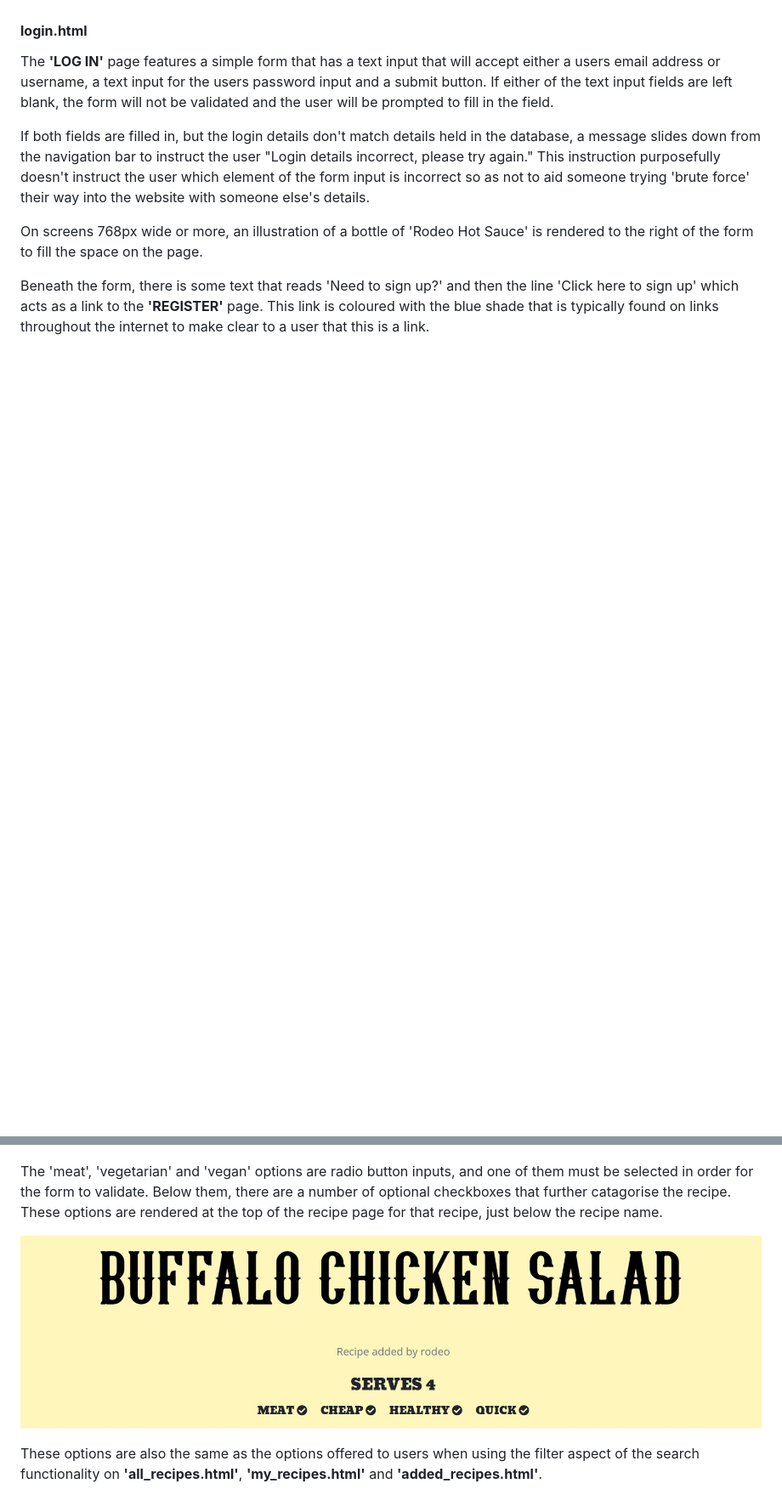
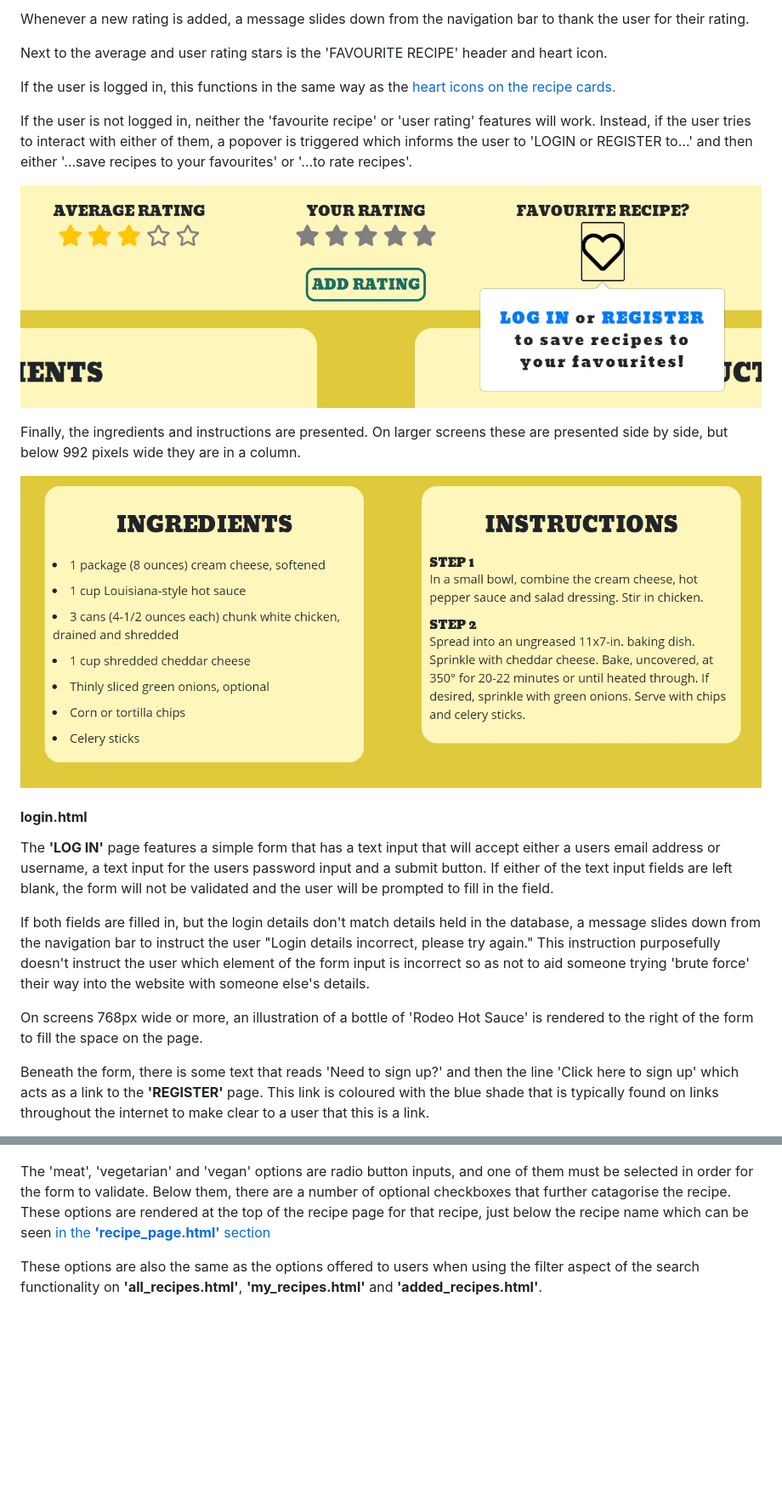
Before and after one commit to richardthorp/rodeo, a Markdown page: README.md, 2 parts joined by grey strips. Shown at 85% size. Drawn GitHub-style; pictures changed too: static/images/readme-images/favourite-popover.jpg (added), static/images/readme-images/ingredients-instructions.jpg (added); blank space fills up the shorter version.

Commit message:
Add recipe_page.html to features

```diff
--- a/README.md
+++ b/README.md
@@ -161,3 +192,18 @@ This button styling is found throughout the website for all clickable buttons in
+Whenever a new rating is added, a message slides down from the navigation bar to thank the user for their rating.
+
+Next to the average and user rating stars is the 'FAVOURITE RECIPE' header and heart icon.
+
+If the user is logged in, this functions in the same way as the [heart icons on the recipe cards.](#heart-icons)
+
+If the user is not logged in, neither the 'favourite recipe' or 'user rating' features will work. Instead, if the user tries to interact with either of them, a popover is triggered which informs the user to 'LOGIN or REGISTER to...' and then either '...save recipes to your favourites' or '...to rate recipes'.
+
+<a name="recipe-page"></a>
+
+![The 'FAVOURITE RECIPE?' popover](static/images/readme-images/favourite-popover.jpg 'The "FAVOURITE RECIPE?" popover')
+
+Finally, the ingredients and instructions are presented. On larger screens these are presented side by side, but below 992 pixels wide they are in a column.
+
+![Ingredients and instructions listed on a large screen](static/images/readme-images/ingredients-instructions.jpg 'Ingredients and instructions listed on a large screen')
 
 #### **login.html**
 The **'LOG IN'** page features a simple form that has a text input that will accept either a users email address or username, a text input for the users password input and a submit button. If either of the text input fields are left blank, the form will not be validated and the user will be prompted to fill in the field.
@@ -223,9 +270,8 @@ The first section requires the user to add the recipe name, recipe type and any
 
 ![The top of the add recipe form](static/images/readme-images/add-recipe-form-top.jpg 'The top of the add recipe form')
 
-The 'meat', 'vegetarian' and 'vegan' options are radio button inputs, and one of them must be selected in order for the form to validate. Below them, there are a number of optional checkboxes that further catagorise the recipe. These options are rendered at the top of the recipe page for that recipe, just below the recipe name.
+The 'meat', 'vegetarian' and 'vegan' options are radio button inputs, and one of them must be selected in order for the form to validate. Below them, there are a number of optional checkboxes that further catagorise the recipe. These options are rendered at the top of the recipe page for that recipe, just below the recipe name which can be seen [in the **'recipe_page.html'** section](#recipe-options-image)
 
-![The recipe details rendered on a recipe page](static/images/readme-images/recipe-options.jpg 'The recipe details rendered on a recipe page')
 
 These options are also the same as the options offered to users when using the filter aspect of the search functionality on **'all_recipes.html'**, **'my_recipes.html'** and **'added_recipes.html'**.
 
```
Also changed, not shown: other parts of README.md (+34 -3 lines), static/images/readme-images/default-recipe-image.jpg (added), static/images/readme-images/rating-modal.jpg (added), static/images/readme-images/rating-row.jpg (added), static/images/readme-images/rating-stars.jpg (added).
